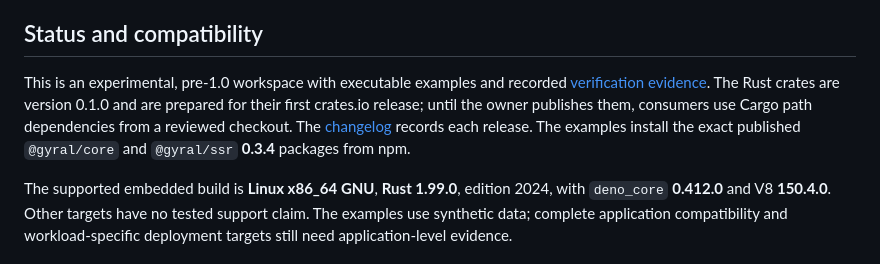
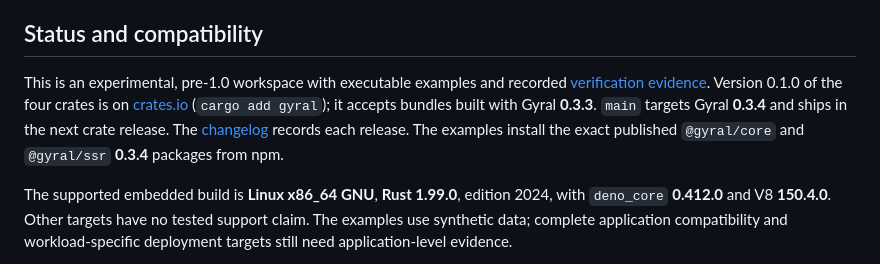
Before and after one commit to gyraljs/gyral-rs, a Markdown page: README.md, the part around the change. Rendered like a GitHub page.

Commit message:
Say that 0.1.0 is on crates.io and which Gyral release it accepts
The README still described the crates as unpublished. 0.1.0 is on
crates.io and accepts Gyral 0.3.3 bundles; main targets 0.3.4 until the
next crate release.

Signed-off-by: Mike Zupper <me@mikezupper.com>

```diff
--- a/README.md
+++ b/README.md
@@ -43,11 +43,12 @@ ordinary form submissions still reach Rust with JavaScript disabled.
 ## Status and compatibility
 
 This is an experimental, pre-1.0 workspace with executable examples and recorded
-[verification evidence](docs/verification.md). The Rust crates are version 0.1.0
-and are prepared for their first crates.io release; until the owner publishes
-them, consumers use Cargo path dependencies from a reviewed checkout. The
-[changelog](CHANGELOG.md) records each release. The examples install the exact
-published `@gyral/core` and `@gyral/ssr` **0.3.4** packages from npm.
+[verification evidence](docs/verification.md). Version 0.1.0 of the four crates is
+on [crates.io](https://crates.io/crates/gyral) (`cargo add gyral`); it accepts
+bundles built with Gyral **0.3.3**. `main` targets Gyral **0.3.4** and ships in the
+next crate release. The [changelog](CHANGELOG.md) records each release. The
+examples install the exact published `@gyral/core` and `@gyral/ssr` **0.3.4**
+packages from npm.
 
 The supported embedded build is **Linux x86_64 GNU**, **Rust 1.99.0**, edition
 2024, with `deno_core` **0.412.0** and V8 **150.4.0**. Other targets have no tested
```
